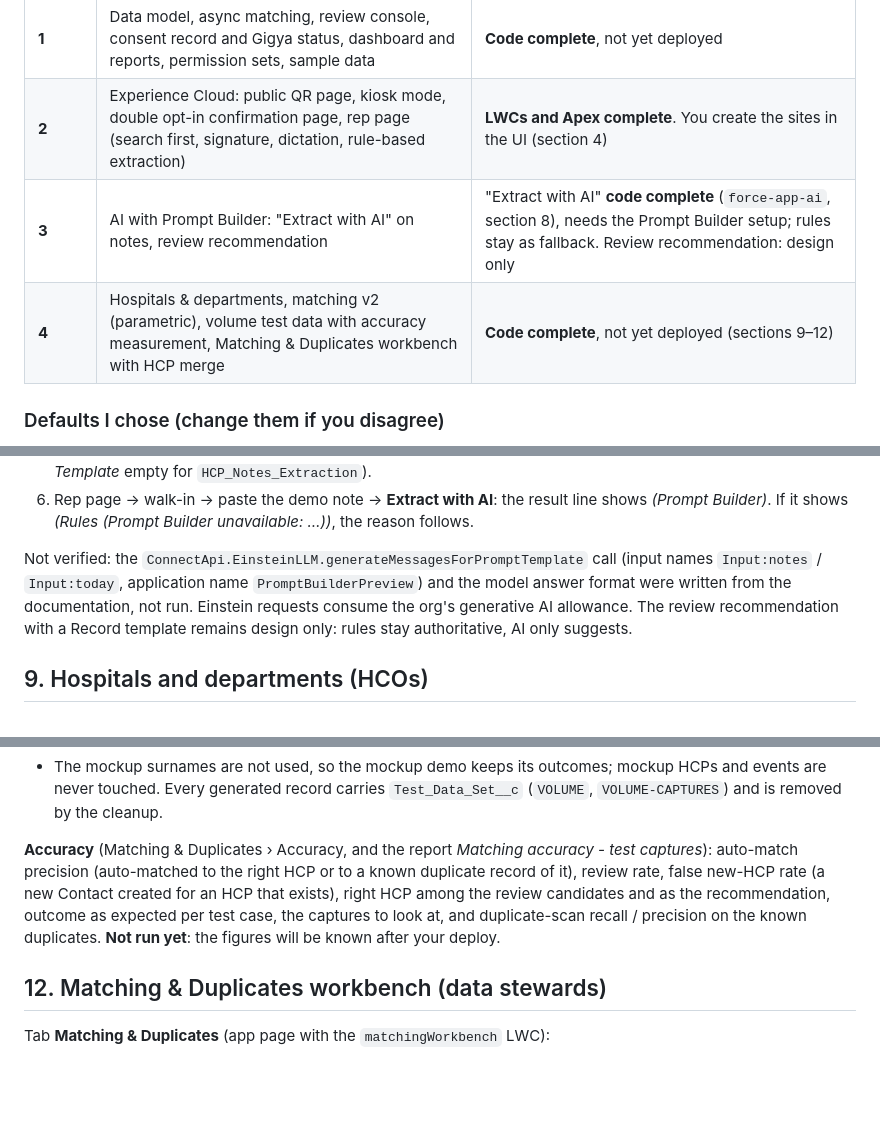
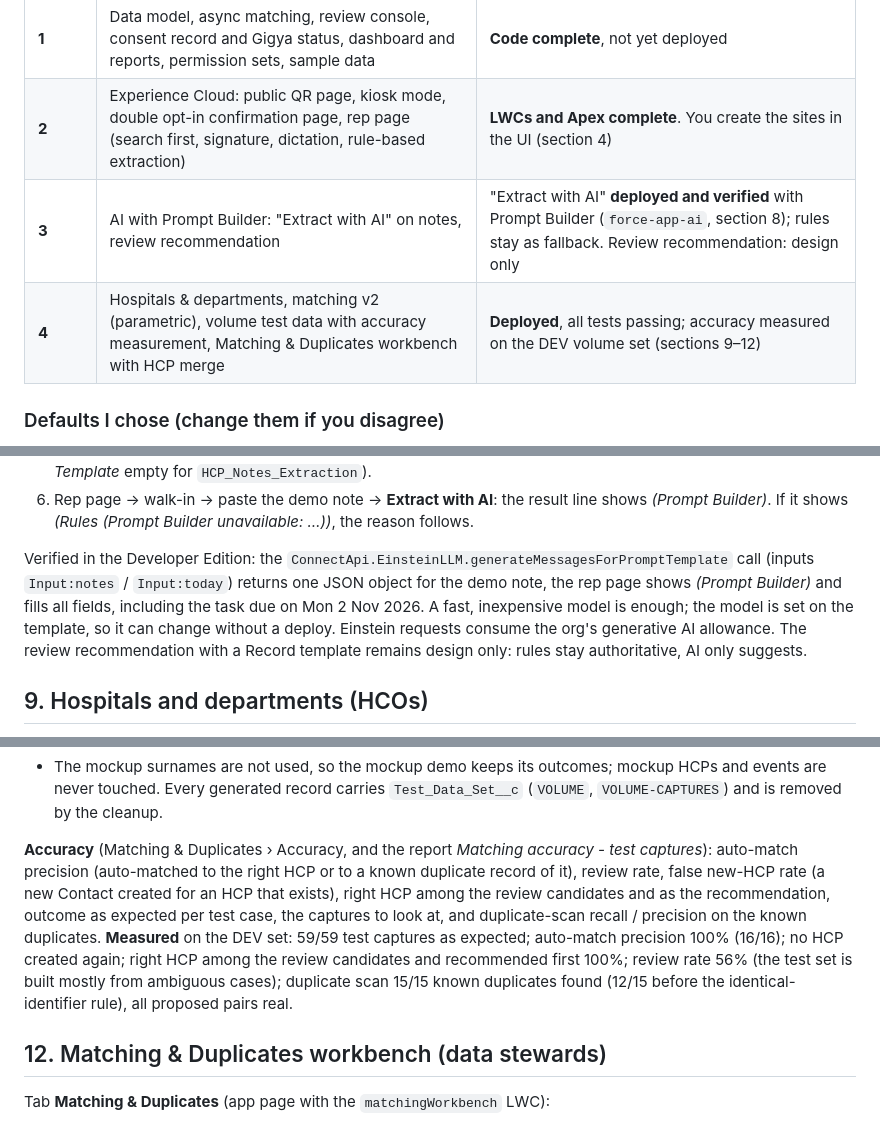
Before and after one commit to patrik8585/claude, a Markdown page: salesforce/README.md, 3 parts joined by grey strips. GitHub-like rendering; blank space fills up the shorter version.

Commit message:
README: phase 3 extraction and phase 4 verified in the org, measured accuracy
Co-Authored-By: Claude Opus 5.5 <noreply@anthropic.com>
Claude-Session: https://claude.ai/code/session_015m23atSzPBj9ptq7hsXihq

```diff
--- a/salesforce/README.md
+++ b/salesforce/README.md
@@ -12,8 +12,8 @@ are **not deployed yet**. See [Known limitations / not verified](#6-known-limita
 |---|---|---|
 | **1** | Data model, async matching, review console, consent record and Gigya status, dashboard and reports, permission sets, sample data | **Code complete**, not yet deployed |
 | **2** | Experience Cloud: public QR page, kiosk mode, double opt-in confirmation page, rep page (search first, signature, dictation, rule-based extraction) | **LWCs and Apex complete**. You create the sites in the UI (section 4) |
-| **3** | AI with Prompt Builder: "Extract with AI" on notes, review recommendation | "Extract with AI" **code complete** (`force-app-ai`, section 8), needs the Prompt Builder setup; rules stay as fallback. Review recommendation: design only |
-| **4** | Hospitals & departments, matching v2 (parametric), volume test data with accuracy measurement, Matching & Duplicates workbench with HCP merge | **Code complete**, not yet deployed (sections 9–12) |
+| **3** | AI with Prompt Builder: "Extract with AI" on notes, review recommendation | "Extract with AI" **deployed and verified** with Prompt Builder (`force-app-ai`, section 8); rules stay as fallback. Review recommendation: design only |
+| **4** | Hospitals & departments, matching v2 (parametric), volume test data with accuracy measurement, Matching & Duplicates workbench with HCP merge | **Deployed**, all tests passing; accuracy measured on the DEV volume set (sections 9–12) |
 
 ### Defaults I chose (change them if you disagree)
 
@@ -313,7 +313,7 @@ How it works: `RepCaptureController.extractFromNotes` → `NotesExtractionServic
 5. Setup › Custom Settings › **Consent Capture Settings** › Manage › Edit: tick **Use Prompt Builder** (leave *Prompt Template* empty for `HCP_Notes_Extraction`).
 6. Rep page → walk-in → paste the demo note → **Extract with AI**: the result line shows *(Prompt Builder)*. If it shows *(Rules (Prompt Builder unavailable: …))*, the reason follows.
 
-Not verified: the `ConnectApi.EinsteinLLM.generateMessagesForPromptTemplate` call (input names `Input:notes` / `Input:today`, application name `PromptBuilderPreview`) and the model answer format were written from the documentation, not run. Einstein requests consume the org's generative AI allowance. The review recommendation with a Record template remains design only: rules stay authoritative, AI only suggests.
+Verified in the Developer Edition: the `ConnectApi.EinsteinLLM.generateMessagesForPromptTemplate` call (inputs `Input:notes` / `Input:today`) returns one JSON object for the demo note, the rep page shows *(Prompt Builder)* and fills all fields, including the task due on Mon 2 Nov 2026. A fast, inexpensive model is enough; the model is set on the template, so it can change without a deploy. Einstein requests consume the org's generative AI allowance. The review recommendation with a Record template remains design only: rules stay authoritative, AI only suggests.
 
 ## 9. Hospitals and departments (HCOs)
 
@@ -344,7 +344,7 @@ The cleanup empties the deleted test records from the Recycle Bin. `regenerateCa
 - 150 test captures (event "Matching accuracy test set (synthetic)", inactive) in 14 test cases with `Expected_Outcome__c` / `Expected_Contact__c` / `Test_Case__c`: exact email, registration number in another format, personal email + hospital, surname typo, accent variant, swapped names, namesake, really new HCP, new HCP with an existing surname, email of a duplicate record, email shared by duplicates, new address at the same institution, email/registration conflict, typo without hospital.
 - The mockup surnames are not used, so the mockup demo keeps its outcomes; mockup HCPs and events are never touched. Every generated record carries `Test_Data_Set__c` (`VOLUME`, `VOLUME-CAPTURES`) and is removed by the cleanup.
 
-**Accuracy** (Matching & Duplicates › Accuracy, and the report *Matching accuracy - test captures*): auto-match precision (auto-matched to the right HCP or to a known duplicate record of it), review rate, false new-HCP rate (a new Contact created for an HCP that exists), right HCP among the review candidates and as the recommendation, outcome as expected per test case, the captures to look at, and duplicate-scan recall / precision on the known duplicates. **Not run yet**: the figures will be known after your deploy.
+**Accuracy** (Matching & Duplicates › Accuracy, and the report *Matching accuracy - test captures*): auto-match precision (auto-matched to the right HCP or to a known duplicate record of it), review rate, false new-HCP rate (a new Contact created for an HCP that exists), right HCP among the review candidates and as the recommendation, outcome as expected per test case, the captures to look at, and duplicate-scan recall / precision on the known duplicates. **Measured** on the DEV set: 59/59 test captures as expected; auto-match precision 100% (16/16); no HCP created again; right HCP among the review candidates and recommended first 100%; review rate 56% (the test set is built mostly from ambiguous cases); duplicate scan 15/15 known duplicates found (12/15 before the identical-identifier rule), all proposed pairs real.
 
 ## 12. Matching & Duplicates workbench (data stewards)
 
```
